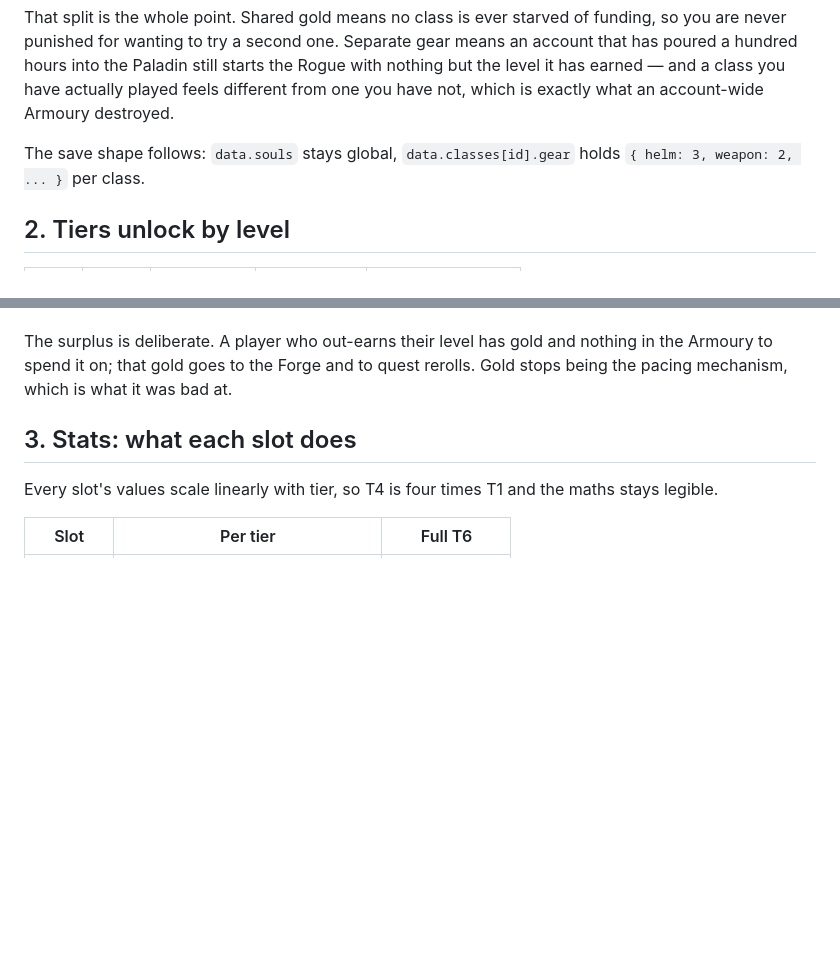
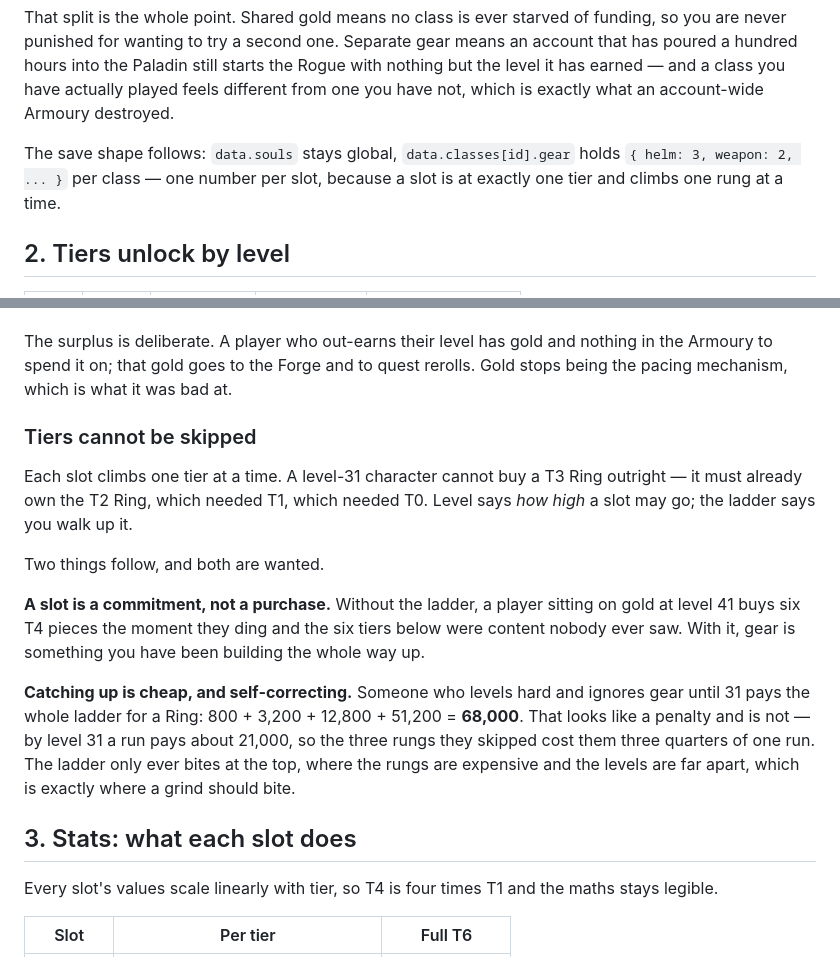
Before and after one commit to cypris133773-glitch/claudekk, a Markdown page: docs/ARMOURY.md, 2 parts joined by grey strips. Rendered like a GitHub page; blank space fills up the shorter version.

Commit message:
Armoury: tiers climb one rung at a time
Each slot upgrades tier by tier — a level-31 character cannot buy a T3
Ring outright, it must already own the T2. Level says how high a slot may
go; the ladder says you walk up it.

Without the ladder, a player sitting on gold at level 41 buys six T4
pieces the moment they ding, and the six tiers below were content nobody
ever saw. With it, gear is something you were building the whole way up.

Catching up stays cheap and is self-correcting: someone who ignores gear
until level 31 pays 68,000 for the Ring's whole ladder, and a run at that
level pays about 21,000 — three quarters of one run for three skipped
rungs. The ladder only bites at the top, where the rungs are expensive and
the levels are far apart, which is where a grind should bite.

Total is unchanged at 26.2M for six slots through T6, since the table
already assumed every tier of every slot was bought.

Co-Authored-By: Claude Opus 5 <noreply@anthropic.com>
Claude-Session: https://claude.ai/code/session_01CxDXWr9QCPft22JpR8N7pQ

```diff
--- a/docs/ARMOURY.md
+++ b/docs/ARMOURY.md
@@ -37,7 +37,8 @@ have actually played feels different from one you have not, which is exactly
 what an account-wide Armoury destroyed.
 
 The save shape follows: `data.souls` stays global, `data.classes[id].gear`
-holds `{ helm: 3, weapon: 2, ... }` per class.
+holds `{ helm: 3, weapon: 2, ... }` per class — one number per slot, because a
+slot is at exactly one tier and climbs one rung at a time.
 
 ## 2. Tiers unlock by level
 
@@ -62,6 +63,26 @@ keeps going.
 The surplus is deliberate. A player who out-earns their level has gold and
 nothing in the Armoury to spend it on; that gold goes to the Forge and to quest
 rerolls. Gold stops being the pacing mechanism, which is what it was bad at.
+
+### Tiers cannot be skipped
+
+Each slot climbs one tier at a time. A level-31 character cannot buy a T3 Ring
+outright — it must already own the T2 Ring, which needed T1, which needed T0.
+Level says *how high* a slot may go; the ladder says you walk up it.
+
+Two things follow, and both are wanted.
+
+**A slot is a commitment, not a purchase.** Without the ladder, a player sitting
+on gold at level 41 buys six T4 pieces the moment they ding and the six tiers
+below were content nobody ever saw. With it, gear is something you have been
+building the whole way up.
+
+**Catching up is cheap, and self-correcting.** Someone who levels hard and
+ignores gear until 31 pays the whole ladder for a Ring: 800 + 3,200 + 12,800 +
+51,200 = **68,000**. That looks like a penalty and is not — by level 31 a run
+pays about 21,000, so the three rungs they skipped cost them three quarters of
+one run. The ladder only ever bites at the top, where the rungs are expensive
+and the levels are far apart, which is exactly where a grind should bite.
 
 ## 3. Stats: what each slot does
 
```
